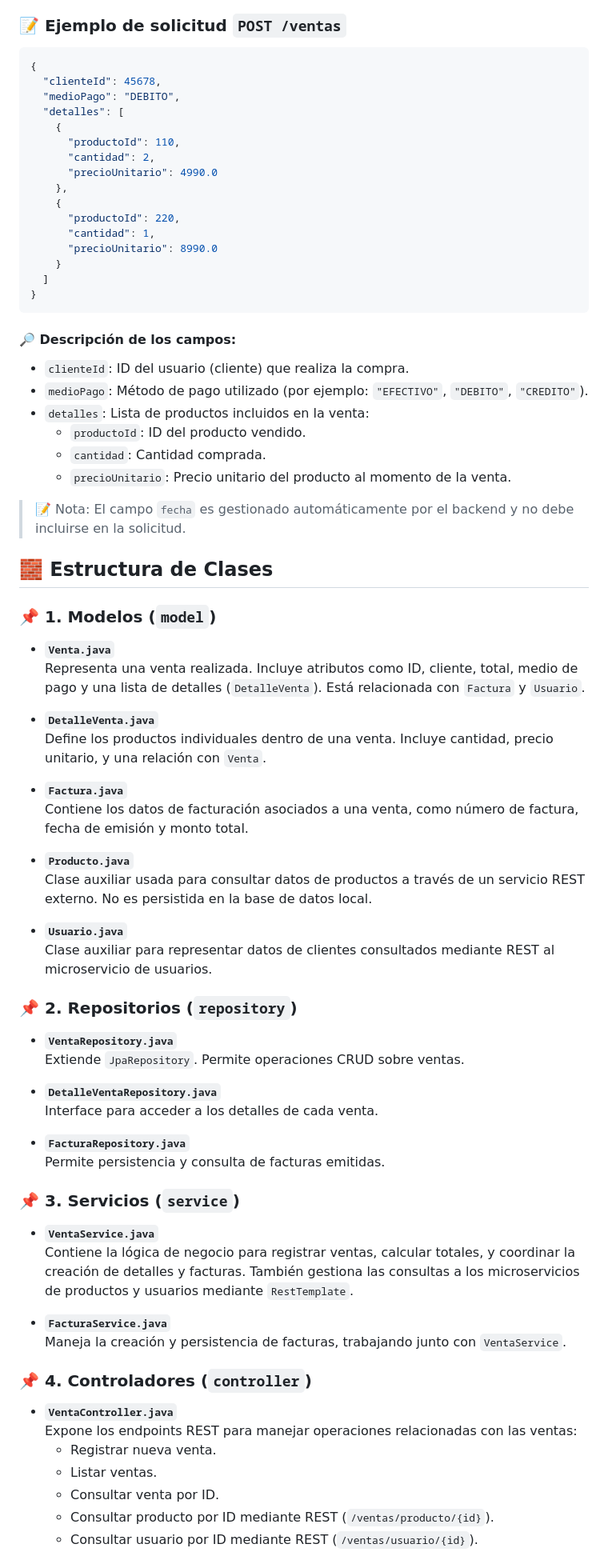
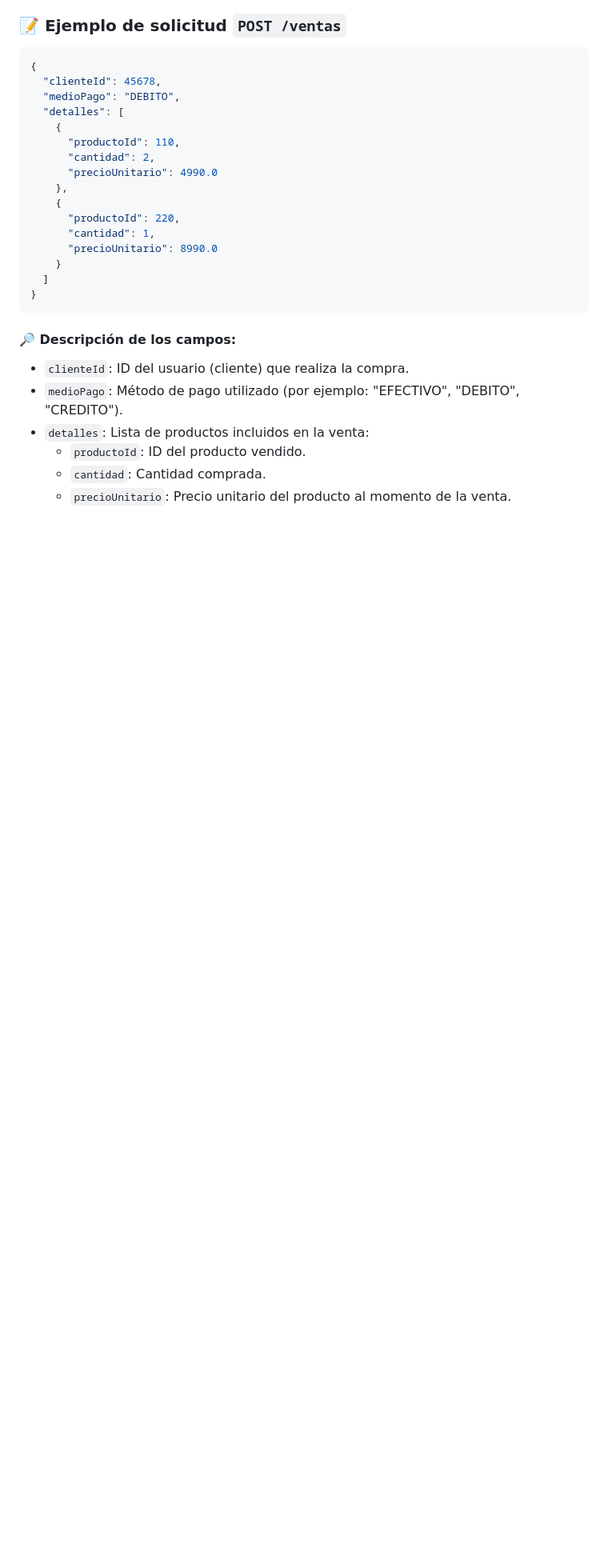
Before and after one commit to flecaros84/DESARROLLO-FULLSTACK-I, a Markdown page: perfulandia-backend-01V-master/saleservice/readme.md, the part around the change printed below. Shown: that part at 80% size. Drawn GitHub-style; blank space fills up the shorter version.

```diff
--- a/perfulandia-backend-01V-master/saleservice/readme.md
+++ b/perfulandia-backend-01V-master/saleservice/readme.md
@@ -96,59 +101,9 @@ saleservice/
 #### 🔎 Descripción de los campos:
 
 - `clienteId`: ID del usuario (cliente) que realiza la compra.
-- `medioPago`: Método de pago utilizado (por ejemplo: `"EFECTIVO"`, `"DEBITO"`, `"CREDITO"`).
+- `medioPago`: Método de pago utilizado (por ejemplo: "EFECTIVO", "DEBITO", "CREDITO").
 - `detalles`: Lista de productos incluidos en la venta:
   - `productoId`: ID del producto vendido.
   - `cantidad`: Cantidad comprada.
   - `precioUnitario`: Precio unitario del producto al momento de la venta.
 
-> 📝 Nota: El campo `fecha` es gestionado automáticamente por el backend y no debe incluirse en la solicitud.
-
-## 🧱 Estructura de Clases
-
-### 📌 1. Modelos (`model`)
-
-- **`Venta.java`**
-  Representa una venta realizada. Incluye atributos como ID, cliente, total, medio de pago y una lista de detalles (`DetalleVenta`). Está relacionada con `Factura` y `Usuario`.
-
-- **`DetalleVenta.java`**
-  Define los productos individuales dentro de una venta. Incluye cantidad, precio unitario, y una relación con `Venta`.
-
-- **`Factura.java`**
-  Contiene los datos de facturación asociados a una venta, como número de factura, fecha de emisión y monto total.
-
-- **`Producto.java`**
-  Clase auxiliar usada para consultar datos de productos a través de un servicio REST externo. No es persistida en la base de datos local.
-
-- **`Usuario.java`**
-  Clase auxiliar para representar datos de clientes consultados mediante REST al microservicio de usuarios.
-
-### 📌 2. Repositorios (`repository`)
-
-- **`VentaRepository.java`**
-  Extiende `JpaRepository`. Permite operaciones CRUD sobre ventas.
-
-- **`DetalleVentaRepository.java`**
-  Interface para acceder a los detalles de cada venta.
-
-- **`FacturaRepository.java`**
-  Permite persistencia y consulta de facturas emitidas.
-
-### 📌 3. Servicios (`service`)
-
-- **`VentaService.java`**
-  Contiene la lógica de negocio para registrar ventas, calcular totales, y coordinar la creación de detalles y facturas. También gestiona las consultas a los microservicios de productos y usuarios mediante `RestTemplate`.
-
-- **`FacturaService.java`**
-  Maneja la creación y persistencia de facturas, trabajando junto con `VentaService`.
-
-### 📌 4. Controladores (`controller`)
-
-- **`VentaController.java`**
-  Expone los endpoints REST para manejar operaciones relacionadas con las ventas:
-  - Registrar nueva venta.
-  - Listar ventas.
-  - Consultar venta por ID.
-  - Consultar producto por ID mediante REST (`/ventas/producto/{id}`).
-  - Consultar usuario por ID mediante REST (`/ventas/usuario/{id}`).
-
```
Also changed, not shown: other parts of perfulandia-backend-01V-master/saleservice/readme.md (+28 -43 lines).
